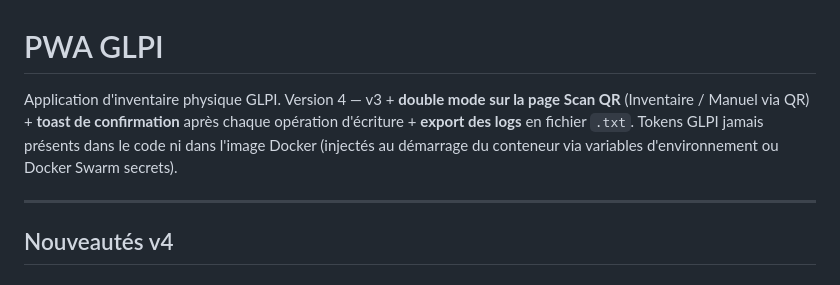
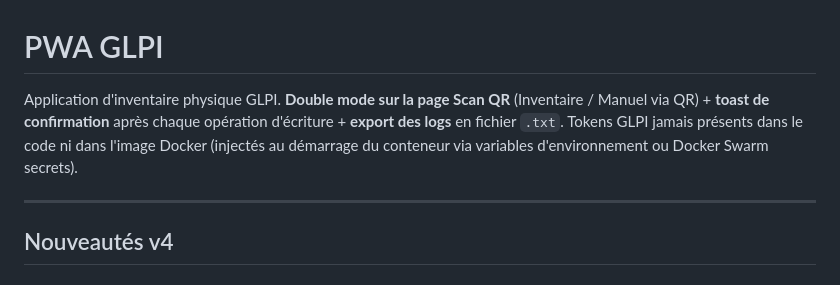
Before and after one commit to goldoxs/pwa-glpi, a Markdown page: README.md, the part around the change. Rendered like a GitHub page.

```diff
--- a/README.md
+++ b/README.md
@@ -1,6 +1,6 @@
 # PWA GLPI
 
-Application d'inventaire physique GLPI. Version 4 — v3 + **double mode sur la page Scan QR** (Inventaire / Manuel via QR) + **toast de confirmation** après chaque opération d'écriture + **export des logs** en fichier `.txt`. Tokens GLPI jamais présents dans le code ni dans l'image Docker (injectés au démarrage du conteneur via variables d'environnement ou Docker Swarm secrets).
+Application d'inventaire physique GLPI. **Double mode sur la page Scan QR** (Inventaire / Manuel via QR) + **toast de confirmation** après chaque opération d'écriture + **export des logs** en fichier `.txt`. Tokens GLPI jamais présents dans le code ni dans l'image Docker (injectés au démarrage du conteneur via variables d'environnement ou Docker Swarm secrets).
 
 ---
 
```
